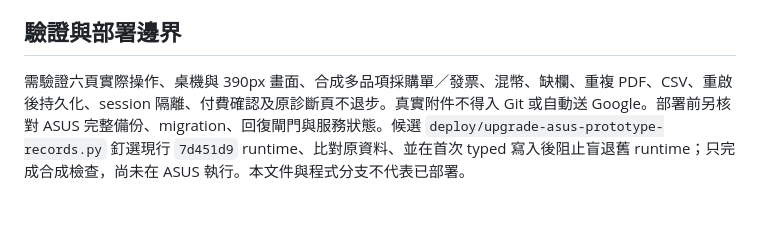
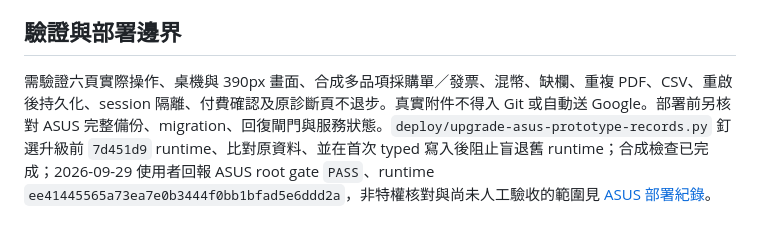
Before and after one commit to momonong/orderflow, a Markdown page: docs/prototype-management-phase2.md, the part around the change. Drawn GitHub-style.

```diff
--- a/docs/prototype-management-phase2.md
+++ b/docs/prototype-management-phase2.md
@@ -28,4 +28,4 @@
 
 ## 驗證與部署邊界
 
-需驗證六頁實際操作、桌機與 390px 畫面、合成多品項採購單／發票、混幣、缺欄、重複 PDF、CSV、重啟後持久化、session 隔離、付費確認及原診斷頁不退步。真實附件不得入 Git 或自動送 Google。部署前另核對 ASUS 完整備份、migration、回復閘門與服務狀態。候選 `deploy/upgrade-asus-prototype-records.py` 釘選現行 `7d451d9` runtime、比對原資料、並在首次 typed 寫入後阻止盲退舊 runtime；只完成合成檢查，尚未在 ASUS 執行。本文件與程式分支不代表已部署。
+需驗證六頁實際操作、桌機與 390px 畫面、合成多品項採購單／發票、混幣、缺欄、重複 PDF、CSV、重啟後持久化、session 隔離、付費確認及原診斷頁不退步。真實附件不得入 Git 或自動送 Google。部署前另核對 ASUS 完整備份、migration、回復閘門與服務狀態。`deploy/upgrade-asus-prototype-records.py` 釘選升級前 `7d451d9` runtime、比對原資料、並在首次 typed 寫入後阻止盲退舊 runtime；合成檢查已完成；2026-09-29 使用者回報 ASUS root gate `PASS`、runtime `ee41445565a73ea7e0b3444f0bb1bfad5e6ddd2a`，非特權核對與尚未人工驗收的範圍見 [ASUS 部署紀錄](asus-deployment-2026-09-28.md)。
```
Also changed, not shown: README.md (+3 -1 lines), docs/asus-deployment-2026-09-28.md (+8 -0 lines).
